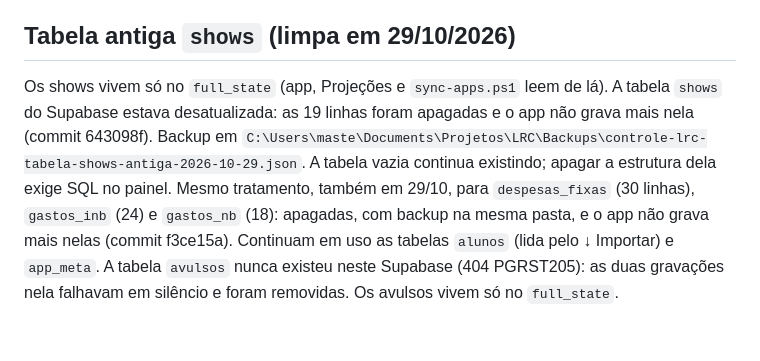
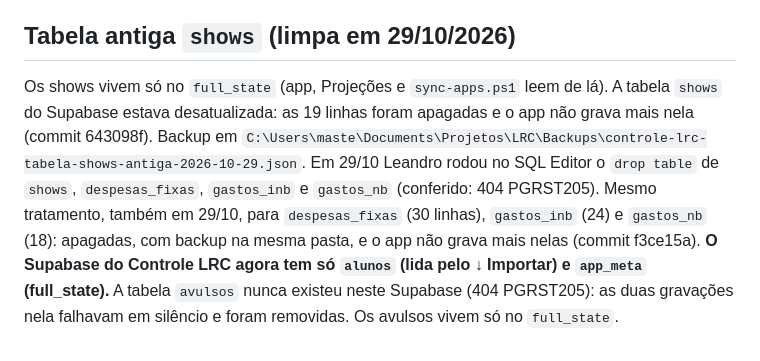
Before and after one commit to lramosbatera-create/controle-lrc, a Markdown page: CLAUDE.md, the part around the change. GitHub-like rendering.

Commit message:
docs: tabelas antigas removidas do Supabase; restam alunos e app_meta
Co-Authored-By: Claude Opus 5.5 <noreply@anthropic.com>

```diff
--- a/CLAUDE.md
+++ b/CLAUDE.md
@@ -75,4 +75,4 @@ Card `#proj-meta-janeiro` na aba Projeções, visível de setembro a janeiro (`r
 
 ## Tabela antiga `shows` (limpa em 29/10/2026)
 
-Os shows vivem só no `full_state` (app, Projeções e `sync-apps.ps1` leem de lá). A tabela `shows` do Supabase estava desatualizada: as 19 linhas foram apagadas e o app não grava mais nela (commit 643098f). Backup em `C:\Users\maste\Documents\Projetos\LRC\Backups\controle-lrc-tabela-shows-antiga-2026-10-29.json`. A tabela vazia continua existindo; apagar a estrutura dela exige SQL no painel. Mesmo tratamento, também em 29/10, para `despesas_fixas` (30 linhas), `gastos_inb` (24) e `gastos_nb` (18): apagadas, com backup na mesma pasta, e o app não grava mais nelas (commit f3ce15a). Continuam em uso as tabelas `alunos` (lida pelo ↓ Importar) e `app_meta`. A tabela `avulsos` nunca existeu neste Supabase (404 PGRST205): as duas gravações nela falhavam em silêncio e foram removidas. Os avulsos vivem só no `full_state`.
+Os shows vivem só no `full_state` (app, Projeções e `sync-apps.ps1` leem de lá). A tabela `shows` do Supabase estava desatualizada: as 19 linhas foram apagadas e o app não grava mais nela (commit 643098f). Backup em `C:\Users\maste\Documents\Projetos\LRC\Backups\controle-lrc-tabela-shows-antiga-2026-10-29.json`. Em 29/10 Leandro rodou no SQL Editor o `drop table` de `shows`, `despesas_fixas`, `gastos_inb` e `gastos_nb` (conferido: 404 PGRST205). Mesmo tratamento, também em 29/10, para `despesas_fixas` (30 linhas), `gastos_inb` (24) e `gastos_nb` (18): apagadas, com backup na mesma pasta, e o app não grava mais nelas (commit f3ce15a). **O Supabase do Controle LRC agora tem só `alunos` (lida pelo ↓ Importar) e `app_meta` (full_state).** A tabela `avulsos` nunca existeu neste Supabase (404 PGRST205): as duas gravações nela falhavam em silêncio e foram removidas. Os avulsos vivem só no `full_state`.
```
